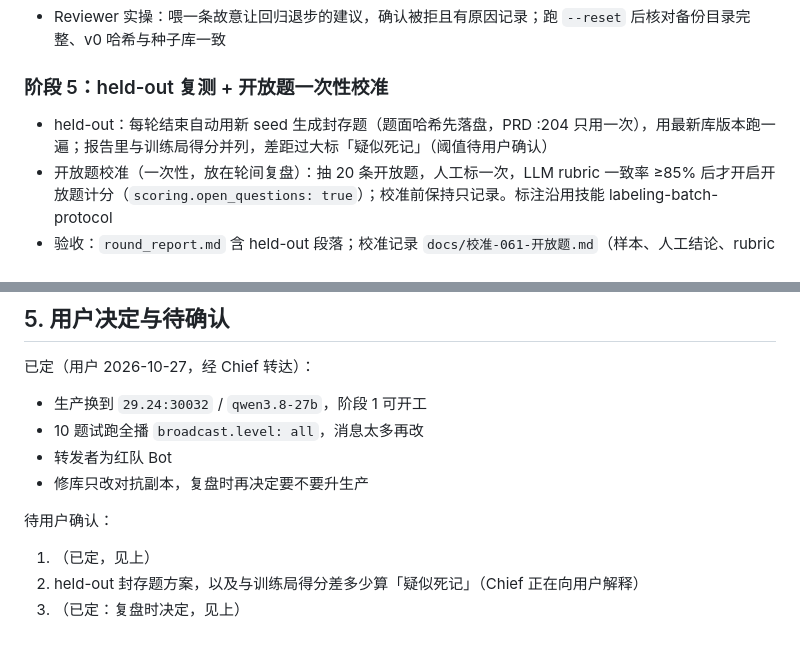
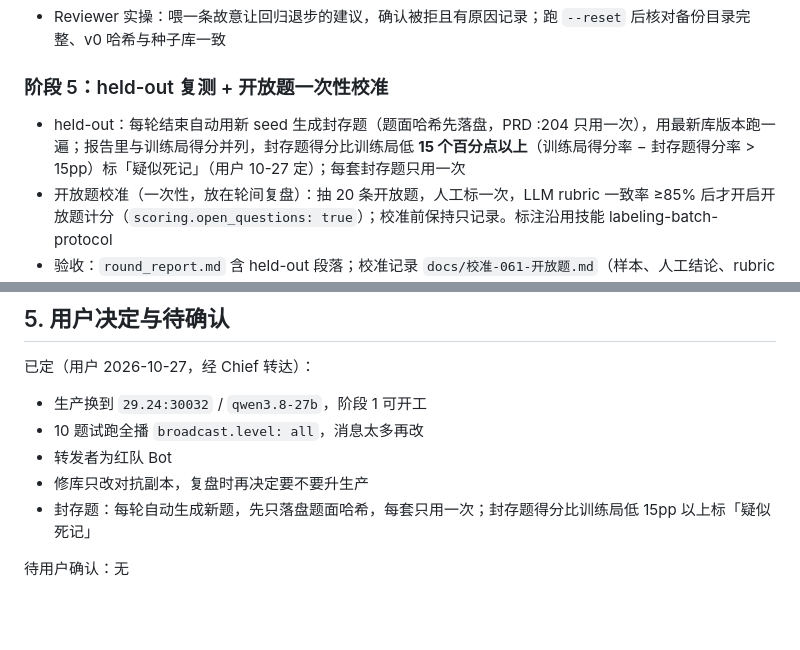
Before and after one commit to liangyf26/kf-xiaoli, a Markdown page: docs/任务书-061-红蓝对抗对局.md, 2 parts joined by grey strips. Drawn GitHub-style; blank space fills up the shorter version.

Commit message:
docs(#061): 封存题方案已定——每轮新题、哈希先落盘、每套一次，低 15pp 标疑似死记

```diff
--- a/docs/任务书-061-红蓝对抗对局.md
+++ b/docs/任务书-061-红蓝对抗对局.md
@@ -184,7 +184,7 @@ Reviewer 实操：①拔掉红方端点（改错端口）跑 2 题，确认重
 
 ### 阶段 5：held-out 复测 + 开放题一次性校准
 
-- held-out：每轮结束自动用新 seed 生成封存题（题面哈希先落盘，PRD :204 只用一次），用最新库版本跑一遍；报告里与训练局得分并列，差距过大标「疑似死记」（阈值待用户确认）
+- held-out：每轮结束自动用新 seed 生成封存题（题面哈希先落盘，PRD :204 只用一次），用最新库版本跑一遍；报告里与训练局得分并列，封存题得分比训练局低 **15 个百分点以上**（训练局得分率 − 封存题得分率 > 15pp）标「疑似死记」（用户 10-27 定）；每套封存题只用一次
 - 开放题校准（一次性，放在轮间复盘）：抽 20 条开放题，人工标一次，LLM rubric 一致率 ≥85% 后才开启开放题计分（`scoring.open_questions: true`）；校准前保持只记录。标注沿用技能 labeling-batch-protocol
 - 验收：`round_report.md` 含 held-out 段落；校准记录 `docs/校准-061-开放题.md`（样本、人工结论、rubric 结论、一致率）
 
@@ -214,8 +214,6 @@ Reviewer 实操：①拔掉红方端点（改错端口）跑 2 题，确认重
 - 10 题试跑全播 `broadcast.level: all`，消息太多再改
 - 转发者为红队 Bot
 - 修库只改对抗副本，复盘时再决定要不要升生产
+- 封存题：每轮自动生成新题，先只落盘题面哈希，每套只用一次；封存题得分比训练局低 15pp 以上标「疑似死记」
 
-待用户确认：
-1. （已定，见上）
-2. held-out 封存题方案，以及与训练局得分差多少算「疑似死记」（Chief 正在向用户解释）
-3. （已定：复盘时决定，见上）
+待用户确认：无
```
